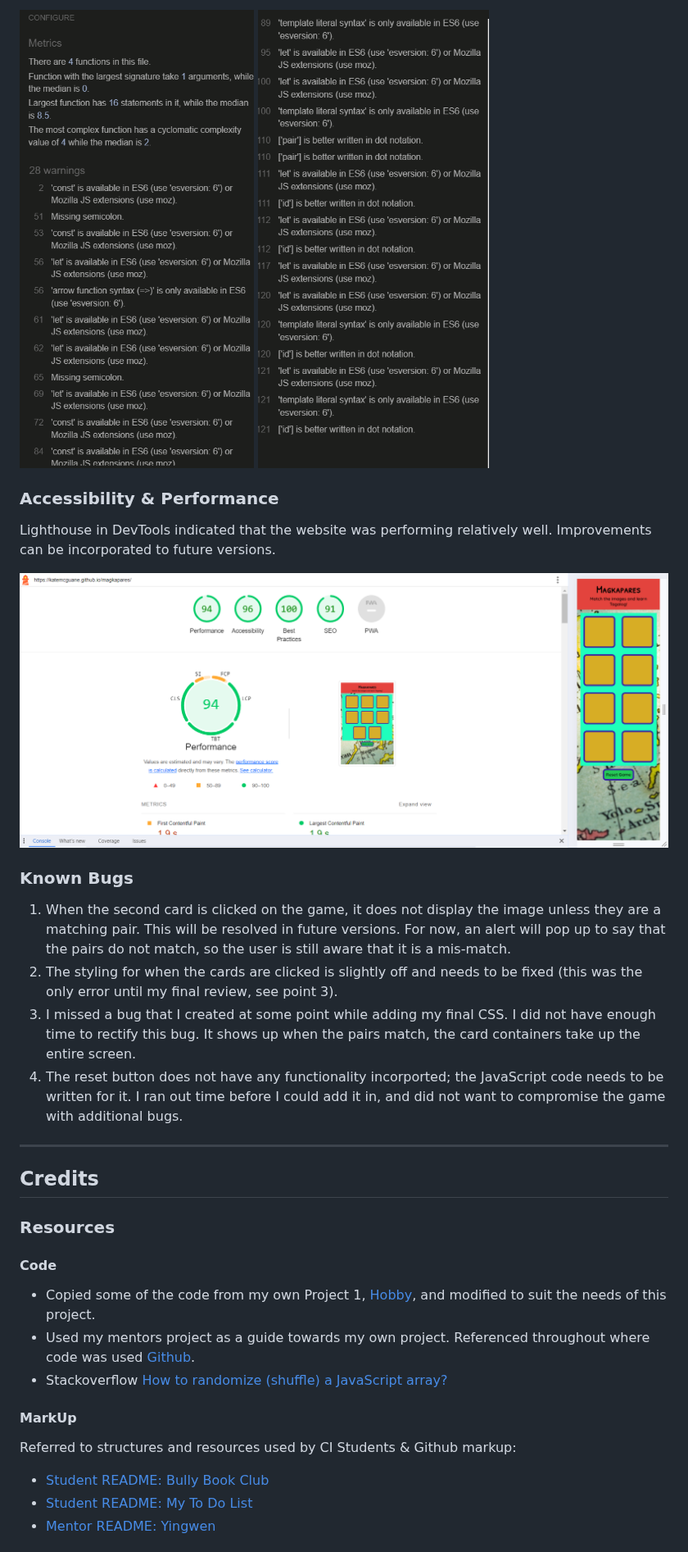
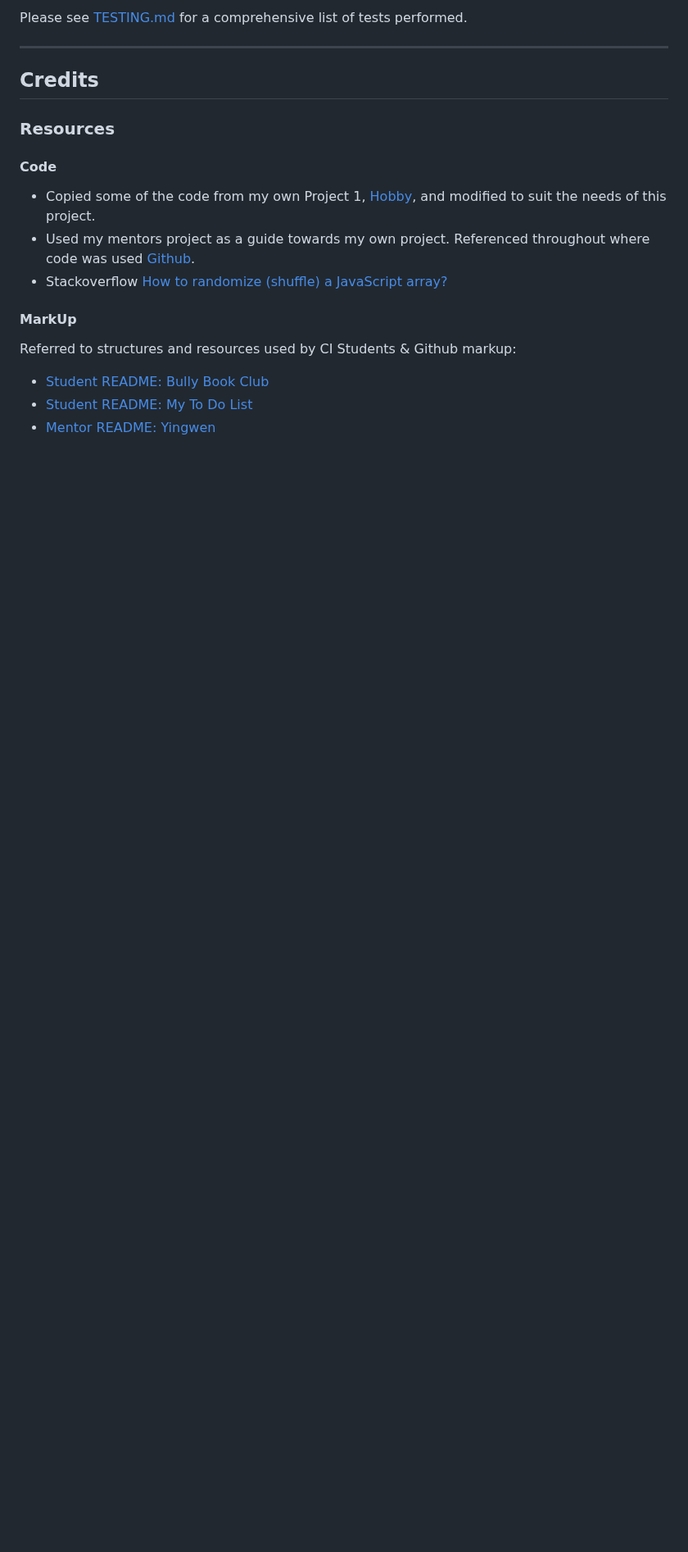
Before and after one commit to KateMcGuane/magkapares, a Markdown page: README.md, the part around one of its changes. Shown at 82% size. Rendered like a GitHub page; blank space fills up the shorter version.

```diff
--- a/README.md
+++ b/README.md
@@ -158,41 +149,24 @@ I used Chrome Devleoper Tools to assist in the testing process throughout the pr
-![JavaScript Testing pt1](documentation/magkapares_jshint_pt1.PNG)
-![JavaScript Testing pt2](documentation/magkapares_jshint_pt2.PNG)
-
-
-### Accessibility & Performance
-
-Lighthouse in DevTools indicated that the website was performing relatively well. Improvements can be incorporated to future versions.
-
-![Lighthouse Testing](documentation/magkapares_lighthouse_testing.png)
-
-
-
-
-### Known Bugs
-
-1. When the second card is clicked on the game, it does not display the image unless they are a matching pair. This will be resolved in future versions. For now, an alert will pop up to say that the pairs do not match, so the user is still aware that it is a mis-match.
-2. The styling for when the cards are clicked is slightly off and needs to be fixed (this was the only error until my final review, see point 3).
-3. I missed a bug that I created at some point while adding my final CSS. I did not have enough time to rectify this bug. It shows up when the pairs match, the card containers take up the entire screen.
-4. The reset button does not have any functionality incorported; the JavaScript code needs to be written for it. I ran out time before I could add it in, and did not want to compromise the game with additional bugs.
+Please see [TESTING.md](TESTING.md) for a comprehensive list of tests performed.
 
 
 ---
 
 ## Credits
 
-### Resources
+ ### Resources
 
-#### Code
+  #### Code
 
-* Copied some of the code from my own Project 1, [Hobby](https://github.com/KateMcGuane/hobby), and modified to suit the needs of this project.
-* Used my mentors project as a guide towards my own project. Referenced throughout where code was used [Github](https://github.com/IuliiaKonovalova/flash_cards/tree/main).
-* Stackoverflow [How to randomize (shuffle) a JavaScript array?](https://stackoverflow.com/questions/2450954/how-to-randomize-shuffle-a-javascript-array)
+  - Copied some of the code from my own Project 1, [Hobby](https://github.com/KateMcGuane/hobby), and modified to suit the needs of this project.
+  - Used my mentors project as a guide towards my own project. Referenced throughout where code was used [Github](https://github.com/IuliiaKonovalova/flash_cards/tree/main).
+  - Stackoverflow [How to randomize (shuffle) a JavaScript array?](https://stackoverflow.com/questions/2450954/how-to-randomize-shuffle-a-javascript-array)
 
 
-#### MarkUp
-Referred to structures and resources used by CI Students & Github markup:
-* [Student README: Bully Book Club](https://github.com/kera-cudmore/Bully-Book-Club/blob/main/README.md)
-* [Student README: My To Do List](https://github.com/luandretta/my-to-do-list/tree/main)
-* [Mentor README: Yingwen](https://github.com/IuliiaKonovalova/flash_cards/tree/main)
+  #### MarkUp
+
+  Referred to structures and resources used by CI Students & Github markup:
+  - [Student README: Bully Book Club](https://github.com/kera-cudmore/Bully-Book-Club/blob/main/README.md)
+  - [Student README: My To Do List](https://github.com/luandretta/my-to-do-list/tree/main)
+  - [Mentor README: Yingwen](https://github.com/IuliiaKonovalova/flash_cards/tree/main)
 
 
```
Also changed, not shown: other parts of README.md (+60 -67 lines), TESTING.md (+6 -1 lines).
